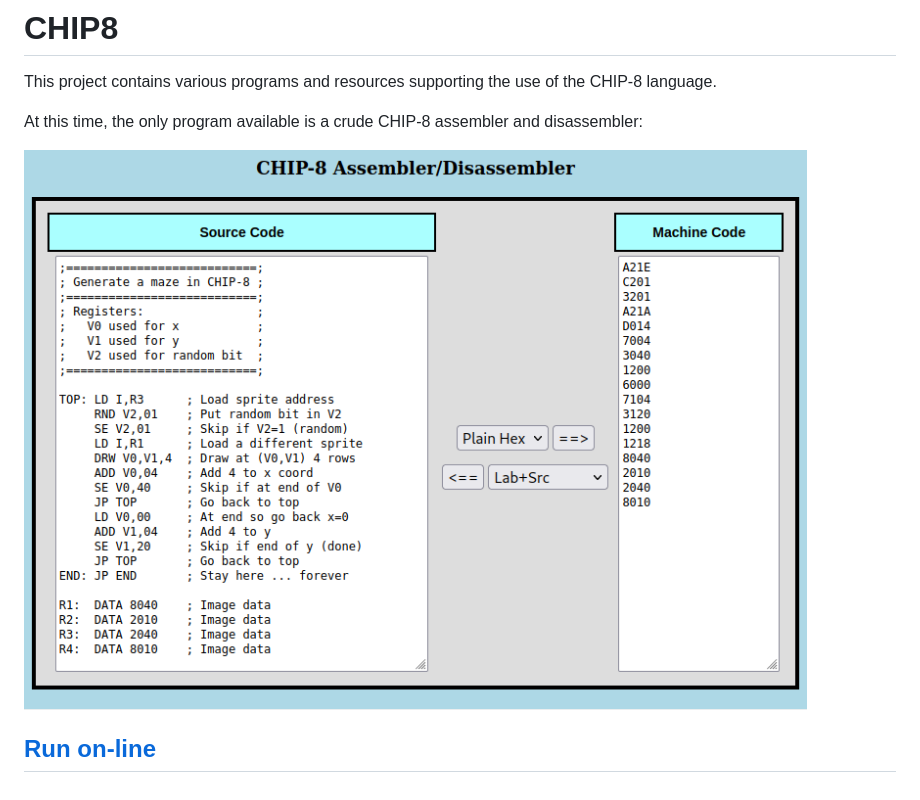
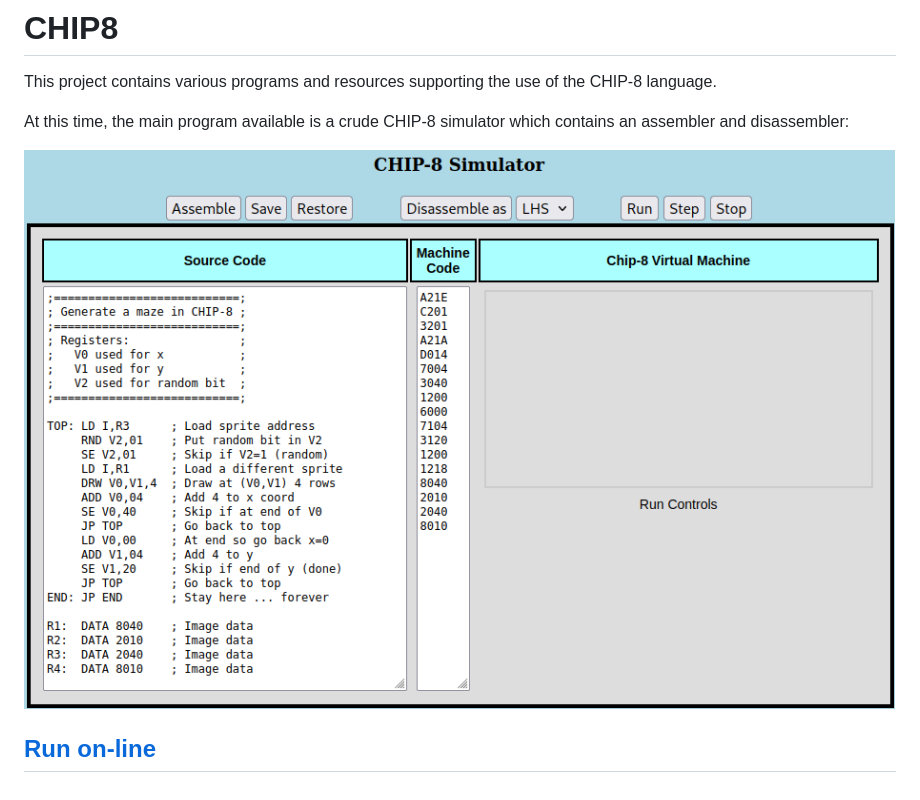
Before and after one commit to BobKuczewski/CHIP8, a Markdown page: README.md, the part around the change. GitHub-like rendering; pictures changed too: images/CHIP8Sim_2025_07_17_1322.png (added).

Commit message:
Updated the ReadMe and the front page picture.

```diff
--- a/README.md
+++ b/README.md
@@ -1,8 +1,8 @@
 # CHIP8
 This project contains various programs and resources supporting the use of the CHIP-8 language.
 
-At this time, the only program available is a crude CHIP-8 assembler and disassembler:
+At this time, the main program available is a crude CHIP-8 simulator which contains an assembler and disassembler:
 
-![CHIP-8 Assembler/Disassembler](/images/CHIP8_Assem_Disassem.png?raw=true "CHIP-8 Assembler/Disassembler")
+![CHIP-8 Sim](/images/CHIP8Sim_2025_07_17_1322.png?raw=true "CHIP-8 Sim")
 
 ## [Run on-line](https://bobkuczewski.github.io/CHIP8/)
```
